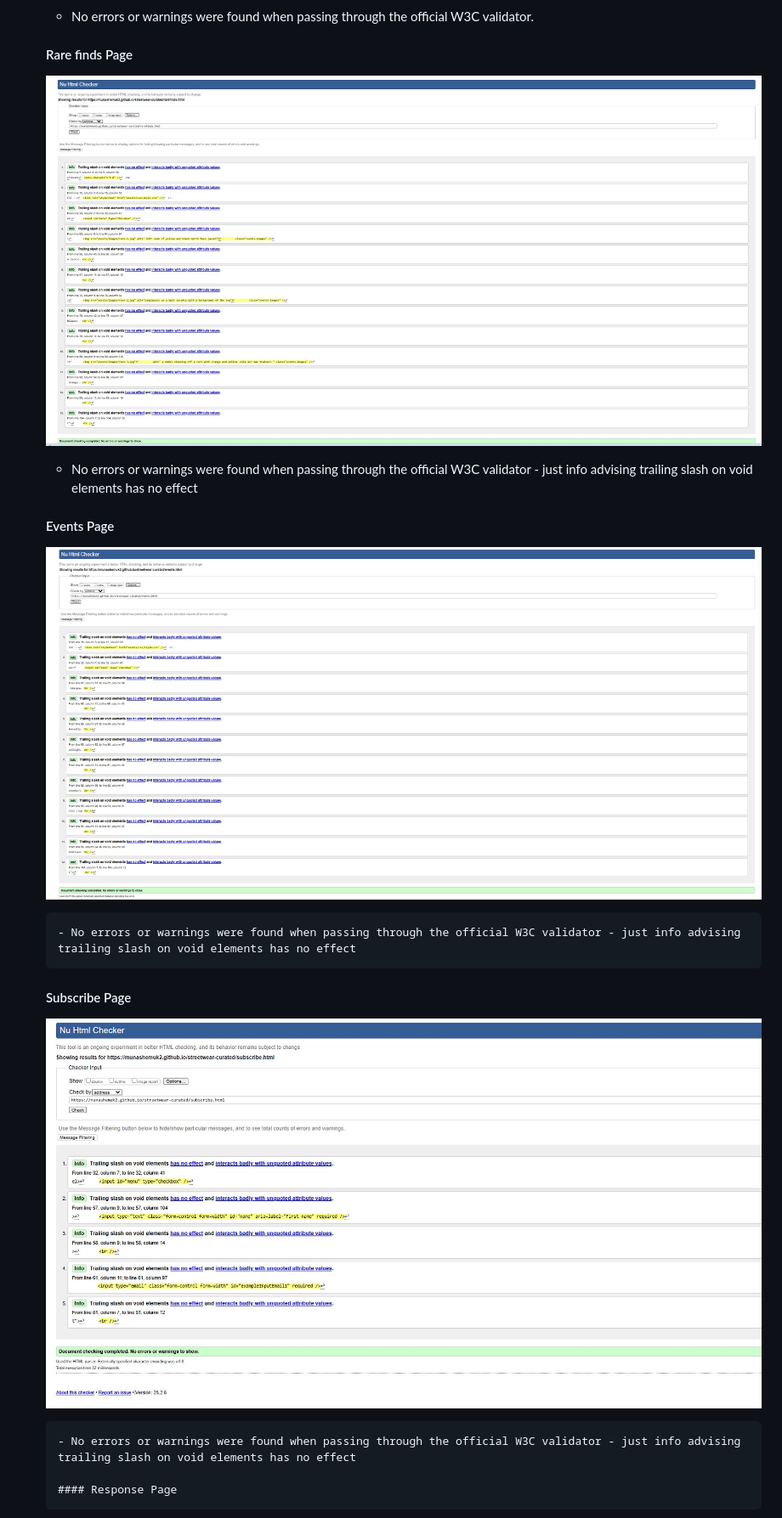
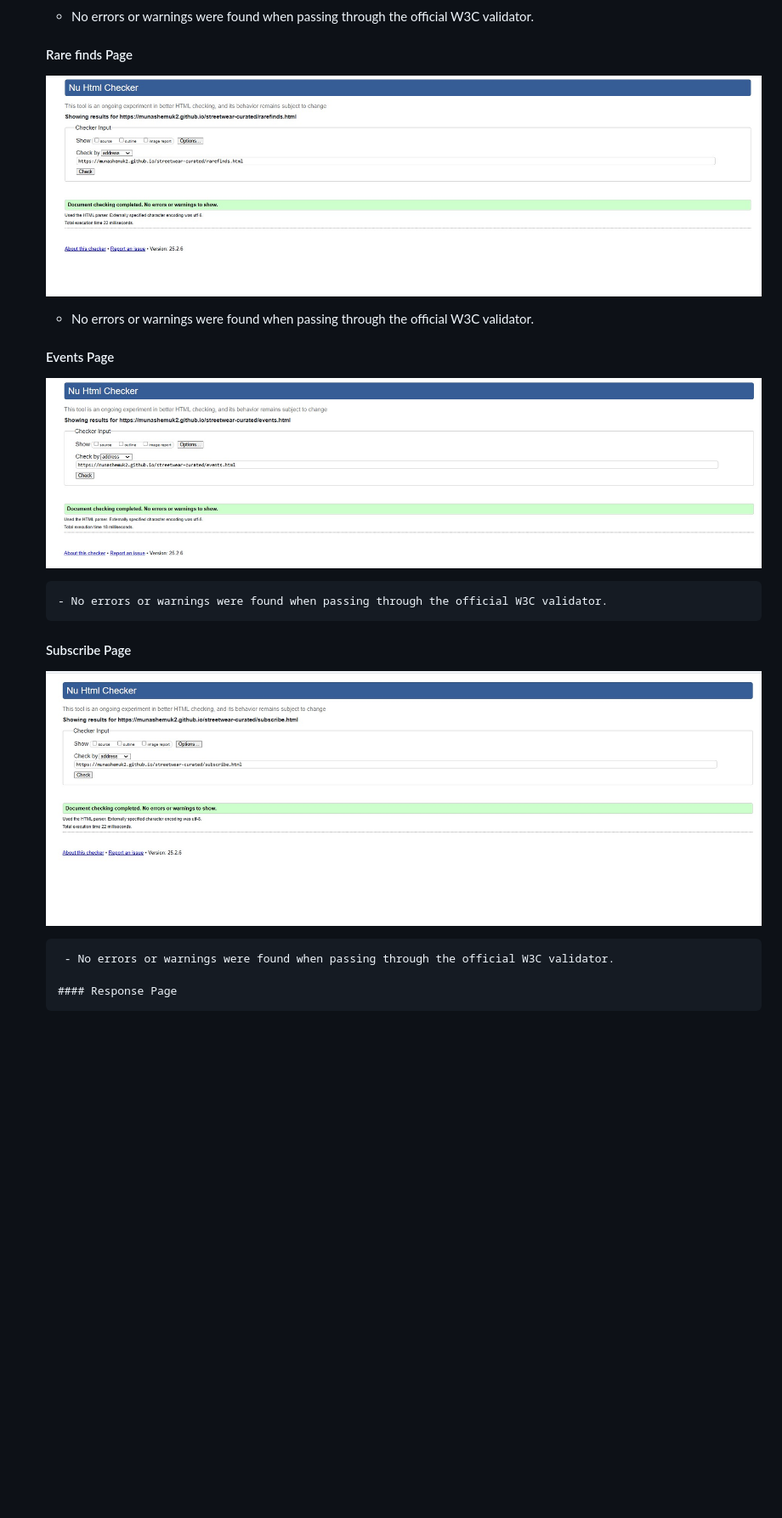
Before and after one commit to MunasheMuk2/streetwear-curated, a Markdown page: testing.md, the part around one of its changes. Shown at 85% size. GitHub-like rendering; pictures changed too: screenshots/events-checker.jpg, screenshots/rare-checker.jpg, screenshots/subscribe-checker.jpg; blank space fills up the shorter version.

Commit message:
Update testing.md to show no errors found in the W3C validator

```diff
--- a/testing.md
+++ b/testing.md
@@ -58,19 +58,19 @@ In order to confirm the correct functionality, responsiveness, and appearance:
 
     ![Rare finds Page HTML Validator](screenshots/rare-checker.jpg)
 
-    - No errors or warnings were found when passing through the official W3C validator - just info advising trailing slash on void elements has no effect
+    - No errors or warnings were found when passing through the official W3C validator.
 
   #### Events Page
 
     ![Events Page HTML Validator](screenshots/events-checker.jpg)
 
-      - No errors or warnings were found when passing through the official W3C validator - just info advising trailing slash on void elements has no effect
+      - No errors or warnings were found when passing through the official W3C validator.
 
   #### Subscribe Page
 
     ![Subscribe Page HTML Validator](screenshots/subscribe-checker.jpg)
 
-      - No errors or warnings were found when passing through the official W3C validator - just info advising trailing slash on void elements has no effect
+       - No errors or warnings were found when passing through the official W3C validator.
 
       #### Response Page
 
```
Also changed, not shown: other parts of testing.md (+1 -1 lines), screenshots/response-checker.jpg.
